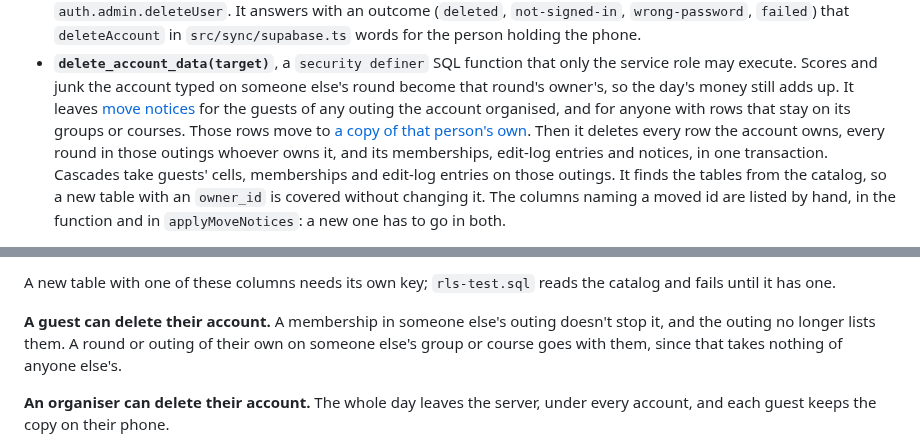
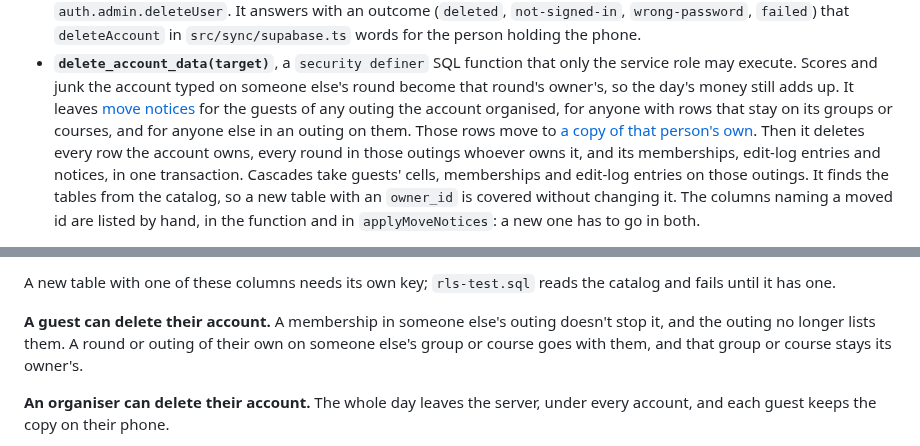
Before and after one commit to jwh3times/PressGolf, a Markdown page: docs/architecture.md, 2 parts joined by grey strips. GitHub-like rendering.

```diff
--- a/docs/architecture.md
+++ b/docs/architecture.md
@@ -558,8 +558,9 @@ The server side has two parts, and the app reaches them only through the first:
   the service role may execute. Scores and junk the account typed on someone
   else's round become that round's owner's, so the day's money still adds up. It
   leaves [move notices](#move-notices) for the guests of any outing the account
-  organised, and for anyone with rows that stay on its groups or courses. Those
-  rows move to [a copy of that person's own](#a-guests-own-rows). Then it deletes
+  organised, for anyone with rows that stay on its groups or courses, and for anyone
+  else in an outing on them. Those rows move to
+  [a copy of that person's own](#a-guests-own-rows). Then it deletes
   every row the account owns, every round in those outings whoever owns it, and
   its memberships, edit-log entries and notices, in one transaction. Cascades take
   guests' cells, memberships and edit-log entries on those outings. It finds the
@@ -598,8 +599,8 @@ catalog and fails until it has one.
 
 **A guest can delete their account.** A membership in someone else's outing
 doesn't stop it, and the outing no longer lists them. A round or outing of their
-own on someone else's group or course goes with them, since that takes nothing of
-anyone else's.
+own on someone else's group or course goes with them, and that group or course stays
+its owner's.
 
 **An organiser can delete their account.** The whole day leaves the server, under
 every account, and each guest keeps the copy on their phone.
```
Also changed, not shown: README.md (+3 -1 lines), SECURITY.md (+1 -1 lines).
